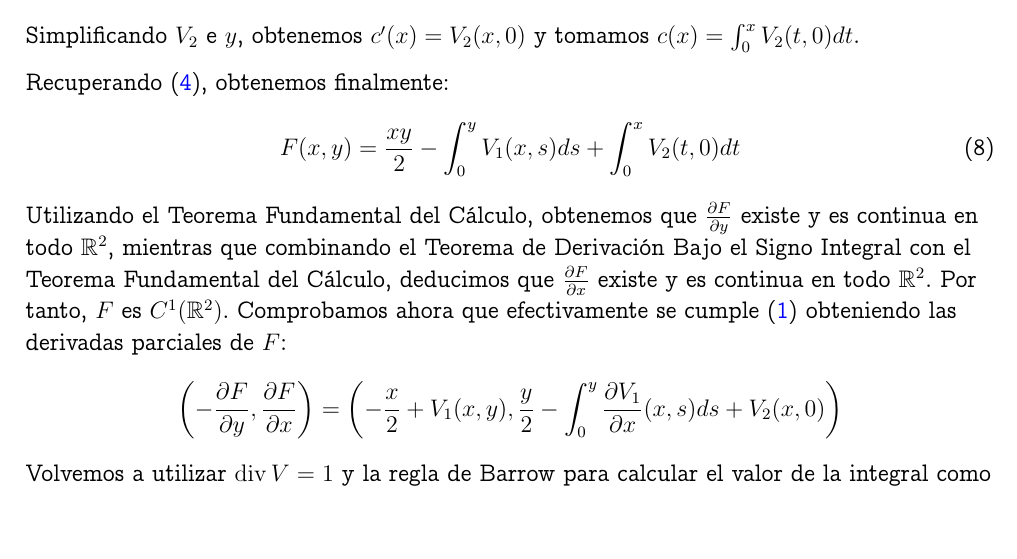
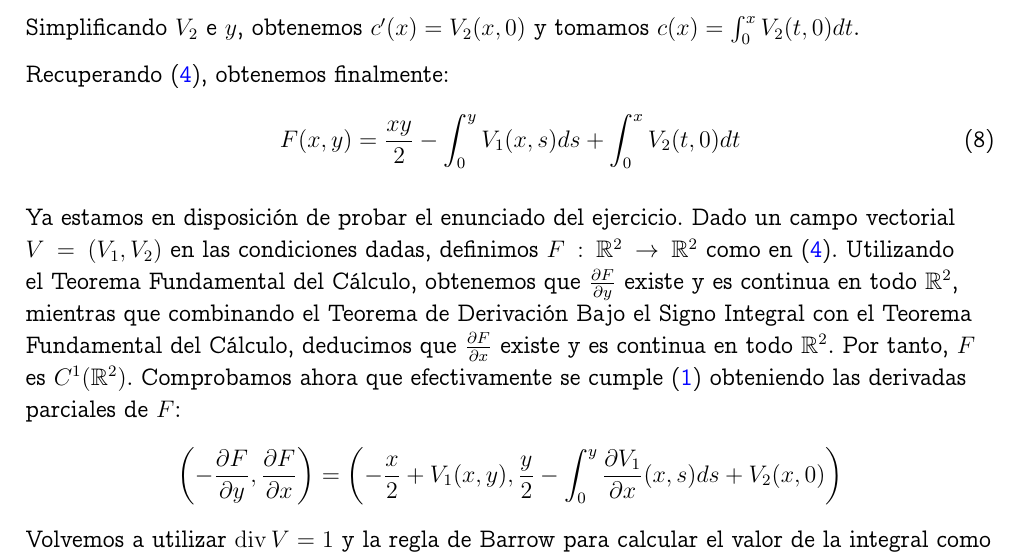
Before and after one commit to dcabezas98/Matematicas, a LaTeX document (Aplicada/Mecanica Celeste/tema1.tex): part of page 8 of 8, cut so that both start at the same text, the shorter picture padded with empty space. Compiled offline with pdfLaTeX.

Commit message:
Celeste: aclaración ej11

```diff
--- a/Aplicada/Mecanica Celeste/tema1.tex
+++ b/Aplicada/Mecanica Celeste/tema1.tex
@@ -408,13 +408,18 @@ Recuperando (\ref{eq:Fc}), obtenemos finalmente:
   \label{eq:F}
   F(x,y)=\frac{xy}{2}-\int_0^y V_1(x,s)ds+\int_0^x V_2(t,0)dt
 \end{equation}
-Utilizando el Teorema Fundamental del Cálculo, obtenemos que
-$\frac{\partial F}{\partial y}$ existe y es continua en todo
-$\mathbb{R}^2$, mientras que combinando el Teorema de Derivación Bajo
-el Signo Integral con el Teorema Fundamental del Cálculo, deducimos
-que $\frac{\partial F}{\partial x}$ existe y es continua en todo
-$\mathbb{R}^2$. Por tanto, $F$ es $C^1(\mathbb{R}^2)$. Comprobamos
-ahora que efectivamente se cumple (\ref{eq:V}) obteniendo las derivadas parciales de $F$:
+
+Ya estamos en disposición de probar el enunciado del ejercicio. Dado
+un campo vectorial $V=(V_1,V_2)$ en las condiciones dadas, definimos
+$F:\mathbb{R}^2\rightarrow\mathbb{R}^2$ como en
+(\ref{eq:Fc}). Utilizando el Teorema Fundamental del Cálculo,
+obtenemos que $\frac{\partial F}{\partial y}$ existe y es continua en
+todo $\mathbb{R}^2$, mientras que combinando el Teorema de Derivación
+Bajo el Signo Integral con el Teorema Fundamental del Cálculo,
+deducimos que $\frac{\partial F}{\partial x}$ existe y es continua en
+todo $\mathbb{R}^2$. Por tanto, $F$ es
+$C^1(\mathbb{R}^2)$. Comprobamos ahora que efectivamente se cumple
+(\ref{eq:V}) obteniendo las derivadas parciales de $F$:
 \begin{equation*}
   \left(-\frac{\partial F}{\partial y},\frac{\partial F}{\partial x}\right)=\left(-\frac{x}{2}+V_1(x,y),\frac{y}{2}-\int_0^y \frac{\partial V_1}{\partial x}(x,s)ds+V_2(x,0)\right)
 \end{equation*}
```
Also changed, not shown: Aplicada/Mecanica Celeste/tema1.pdf.
